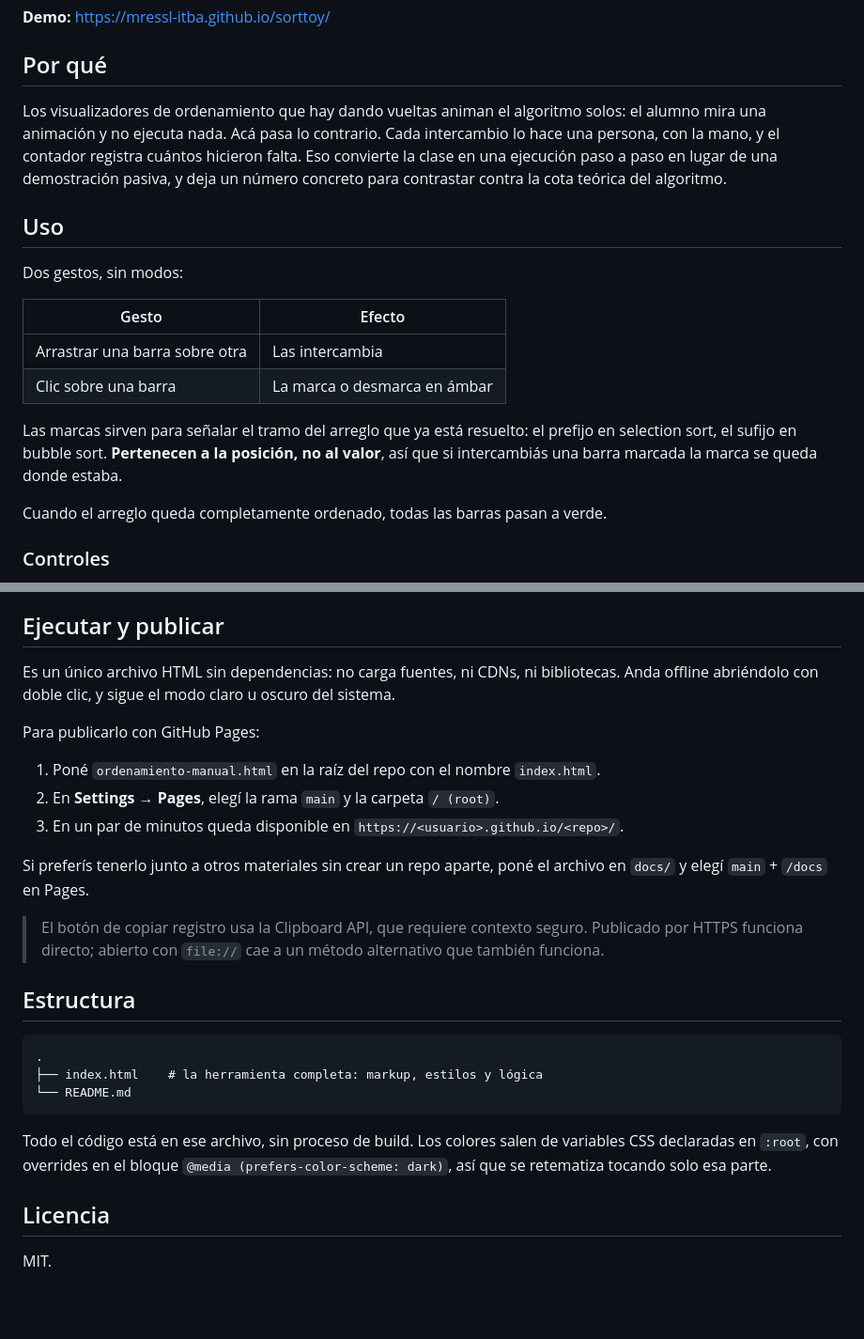
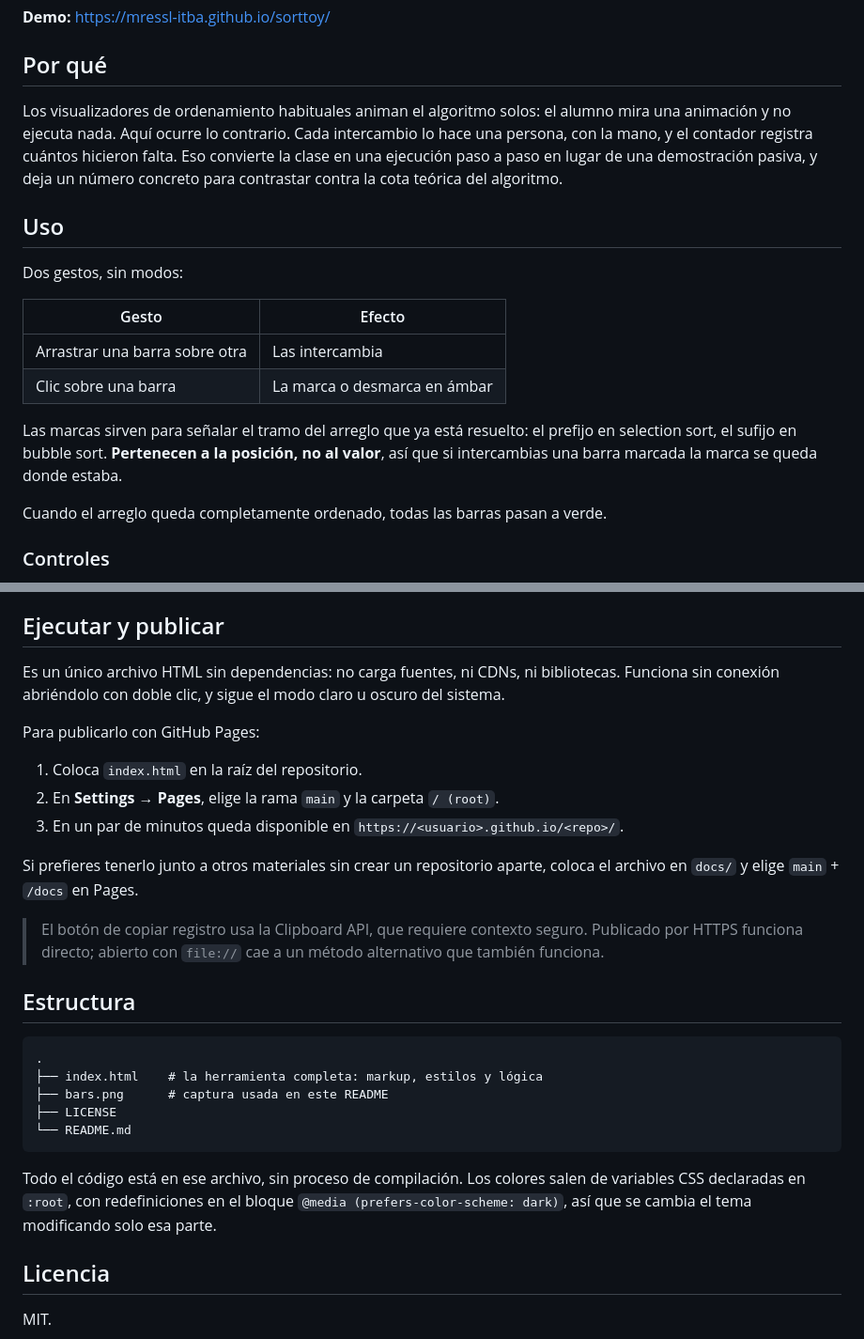
Before and after one commit to mressl-itba/sorttoy, a Markdown page: README.md, 2 parts joined by grey strips. Shown at 94% size. Drawn GitHub-style; blank space fills up the shorter version.

````diff
--- a/README.md
+++ b/README.md
@@ -10,7 +10,7 @@ Pensada para **25.03 — Algoritmos y Estructuras de Datos**, Ingeniería Electr
 
 ## Por qué
 
-Los visualizadores de ordenamiento que hay dando vueltas animan el algoritmo solos: el alumno mira una animación y no ejecuta nada. Acá pasa lo contrario. Cada intercambio lo hace una persona, con la mano, y el contador registra cuántos hicieron falta. Eso convierte la clase en una ejecución paso a paso en lugar de una demostración pasiva, y deja un número concreto para contrastar contra la cota teórica del algoritmo.
+Los visualizadores de ordenamiento habituales animan el algoritmo solos: el alumno mira una animación y no ejecuta nada. Aquí ocurre lo contrario. Cada intercambio lo hace una persona, con la mano, y el contador registra cuántos hicieron falta. Eso convierte la clase en una ejecución paso a paso en lugar de una demostración pasiva, y deja un número concreto para contrastar contra la cota teórica del algoritmo.
 
 ## Uso
 
@@ -21,7 +21,7 @@ Dos gestos, sin modos:
 | Arrastrar una barra sobre otra | Las intercambia |
 | Clic sobre una barra | La marca o desmarca en ámbar |
 
-Las marcas sirven para señalar el tramo del arreglo que ya está resuelto: el prefijo en selection sort, el sufijo en bubble sort. **Pertenecen a la posición, no al valor**, así que si intercambiás una barra marcada la marca se queda donde estaba.
+Las marcas sirven para señalar el tramo del arreglo que ya está resuelto: el prefijo en selection sort, el sufijo en bubble sort. **Pertenecen a la posición, no al valor**, así que si intercambias una barra marcada la marca se queda donde estaba.
 
 Cuando el arreglo queda completamente ordenado, todas las barras pasan a verde.
 
@@ -52,15 +52,15 @@ El modo teclado sirve para proyectar sin depender del mouse, y hace que la herra
 
 ## Ejecutar y publicar
 
-Es un único archivo HTML sin dependencias: no carga fuentes, ni CDNs, ni bibliotecas. Anda offline abriéndolo con doble clic, y sigue el modo claro u oscuro del sistema.
+Es un único archivo HTML sin dependencias: no carga fuentes, ni CDNs, ni bibliotecas. Funciona sin conexión abriéndolo con doble clic, y sigue el modo claro u oscuro del sistema.
 
 Para publicarlo con GitHub Pages:
 
-1. Poné `ordenamiento-manual.html` en la raíz del repo con el nombre `index.html`.
-2. En **Settings → Pages**, elegí la rama `main` y la carpeta `/ (root)`.
+1. Coloca `index.html` en la raíz del repositorio.
+2. En **Settings → Pages**, elige la rama `main` y la carpeta `/ (root)`.
 3. En un par de minutos queda disponible en `https://<usuario>.github.io/<repo>/`.
 
-Si preferís tenerlo junto a otros materiales sin crear un repo aparte, poné el archivo en `docs/` y elegí `main` + `/docs` en Pages.
+Si prefieres tenerlo junto a otros materiales sin crear un repositorio aparte, coloca el archivo en `docs/` y elige `main` + `/docs` en Pages.
 
 > El botón de copiar registro usa la Clipboard API, que requiere contexto seguro. Publicado por HTTPS funciona directo; abierto con `file://` cae a un método alternativo que también funciona.
 
@@ -69,10 +69,12 @@ Si preferís tenerlo junto a otros materiales sin crear un repo aparte, poné el
 ```
 .
 ├── index.html    # la herramienta completa: markup, estilos y lógica
+├── bars.png      # captura usada en este README
+├── LICENSE
 └── README.md
 ```
 
-Todo el código está en ese archivo, sin proceso de build. Los colores salen de variables CSS declaradas en `:root`, con overrides en el bloque `@media (prefers-color-scheme: dark)`, así que se retematiza tocando solo esa parte.
+Todo el código está en ese archivo, sin proceso de compilación. Los colores salen de variables CSS declaradas en `:root`, con redefiniciones en el bloque `@media (prefers-color-scheme: dark)`, así que se cambia el tema modificando solo esa parte.
 
 ## Licencia
 
````
